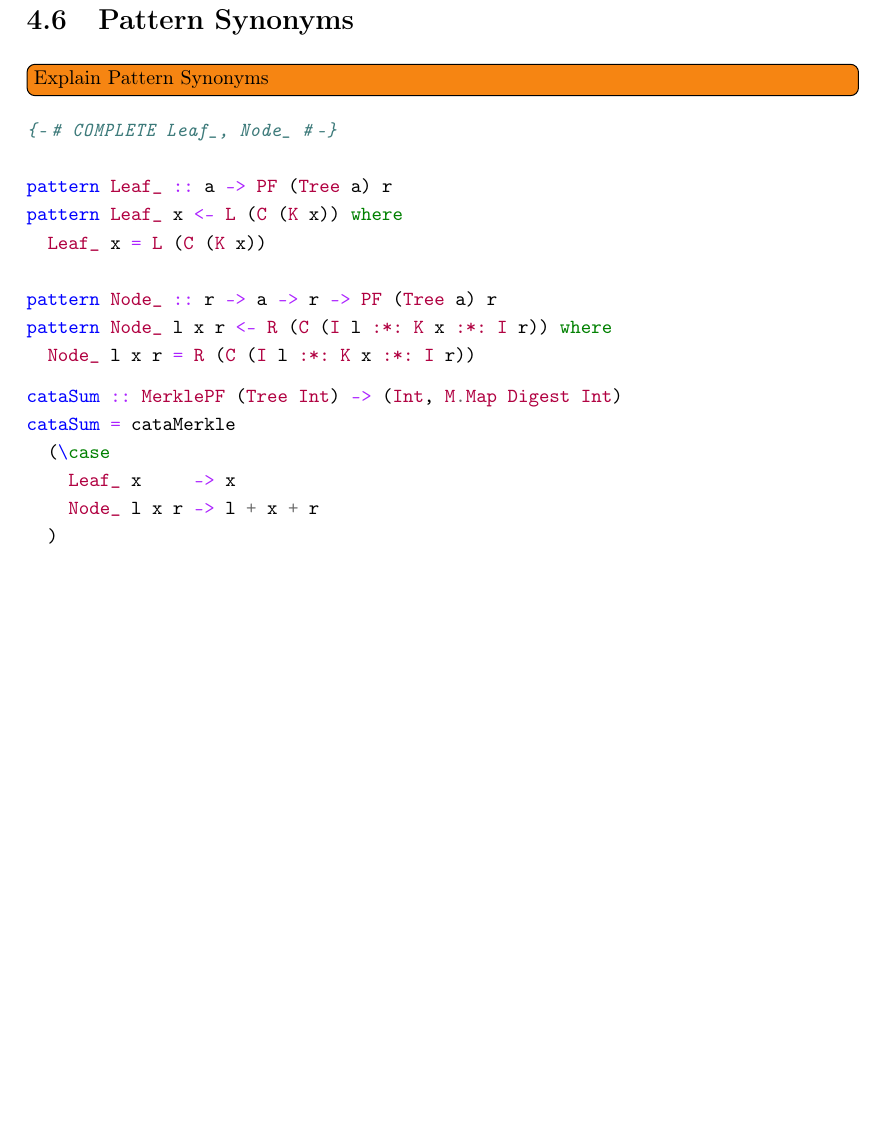
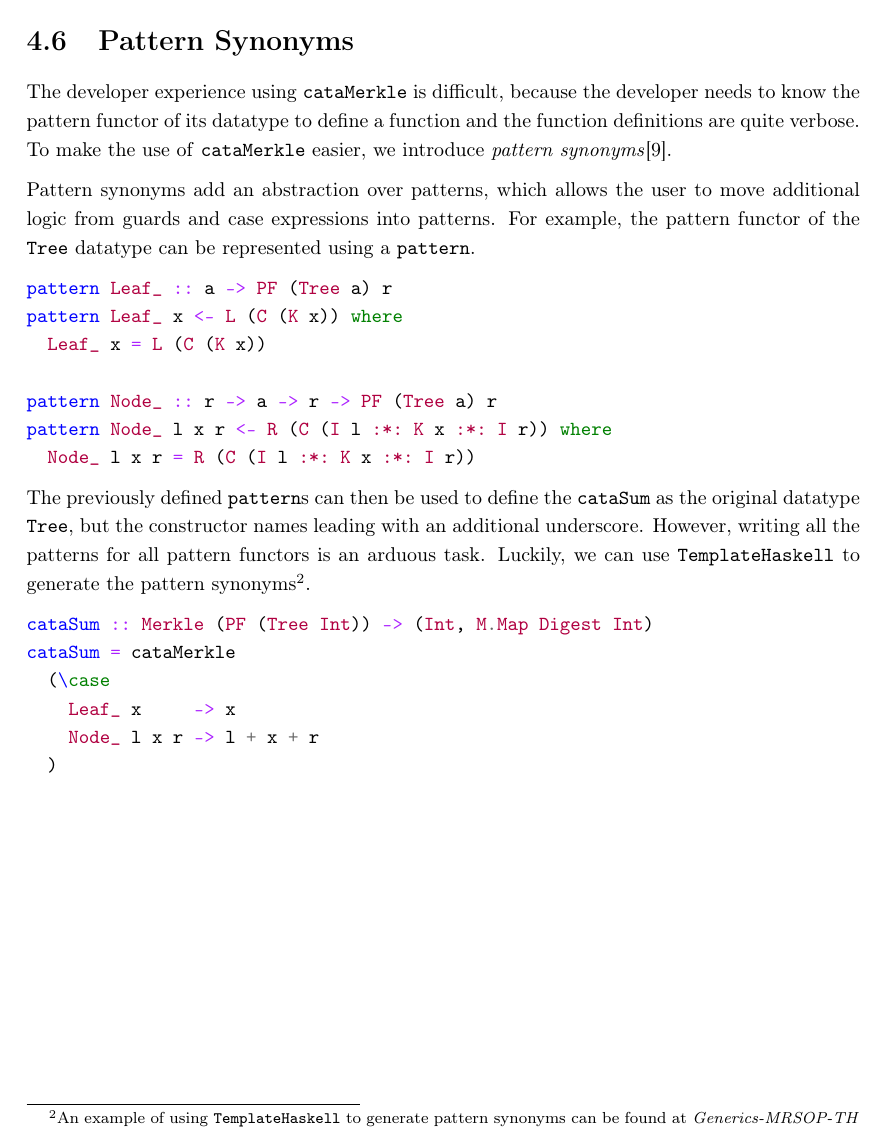
Before and after one commit to jortvangorkum/thesis-paper, a LaTeX thesis (main.tex, which reads sections/generic_implementation/pattern_synonym.tex): part of page 21 of 29, cut so that both start at the same text, the shorter picture padded with empty space. Compiled offline with pdfLaTeX.

Commit message:
Added pattern synonyms

```diff
--- a/sections/generic_implementation/pattern_synonym.tex
+++ b/sections/generic_implementation/pattern_synonym.tex
@@ -1,8 +1,10 @@
 \section{Pattern Synonyms}
-\todo[inline]{Explain Pattern Synonyms}
+
+The developer experience using \texttt{cataMerkle} is difficult, because the developer needs to know the pattern functor of its datatype to define a function and the function definitions are quite verbose. To make the use of \texttt{cataMerkle} easier, we introduce \textit{pattern synonyms}\cite{pickering2016pattern}.
+
+Pattern synonyms add an abstraction over patterns, which allows the user to move additional logic from guards and case expressions into patterns. For example, the pattern functor of the \texttt{Tree} datatype can be represented using a \texttt{pattern}.
+
 \begin{minted}{haskell}
-{-# COMPLETE Leaf_, Node_ #-}
-
 pattern Leaf_ :: a -> PF (Tree a) r
 pattern Leaf_ x <- L (C (K x)) where
   Leaf_ x = L (C (K x))
@@ -12,8 +14,10 @@ pattern Node_ l x r <- R (C (I l :*: K x :*: I r)) where
   Node_ l x r = R (C (I l :*: K x :*: I r))
 \end{minted}
 
+The previously defined \texttt{pattern}s can then be used to define the \texttt{cataSum} as the original datatype \texttt{Tree}, but the constructor names leading with an additional underscore. However, writing all the patterns for all pattern functors is an arduous task. Luckily, we can use \texttt{TemplateHaskell} to generate the pattern synonyms\footnote{An example of using \texttt{TemplateHaskell} to generate pattern synonyms can be found at \href{https://hackage.haskell.org/package/generics-mrsop-2.3.0/docs/Generics-MRSOP-TH.html}{\textit{Generics-MRSOP-TH}}}.
+
 \begin{minted}{haskell}
-cataSum :: MerklePF (Tree Int) -> (Int, M.Map Digest Int)
+cataSum :: Merkle (PF (Tree Int)) -> (Int, M.Map Digest Int)
 cataSum = cataMerkle
   (\case
     Leaf_ x     -> x
```
Also changed, not shown: references.bib (+8 -0 lines), sections/generic_implementation/complexity.tex (+2 -0 lines), main.pdf.
